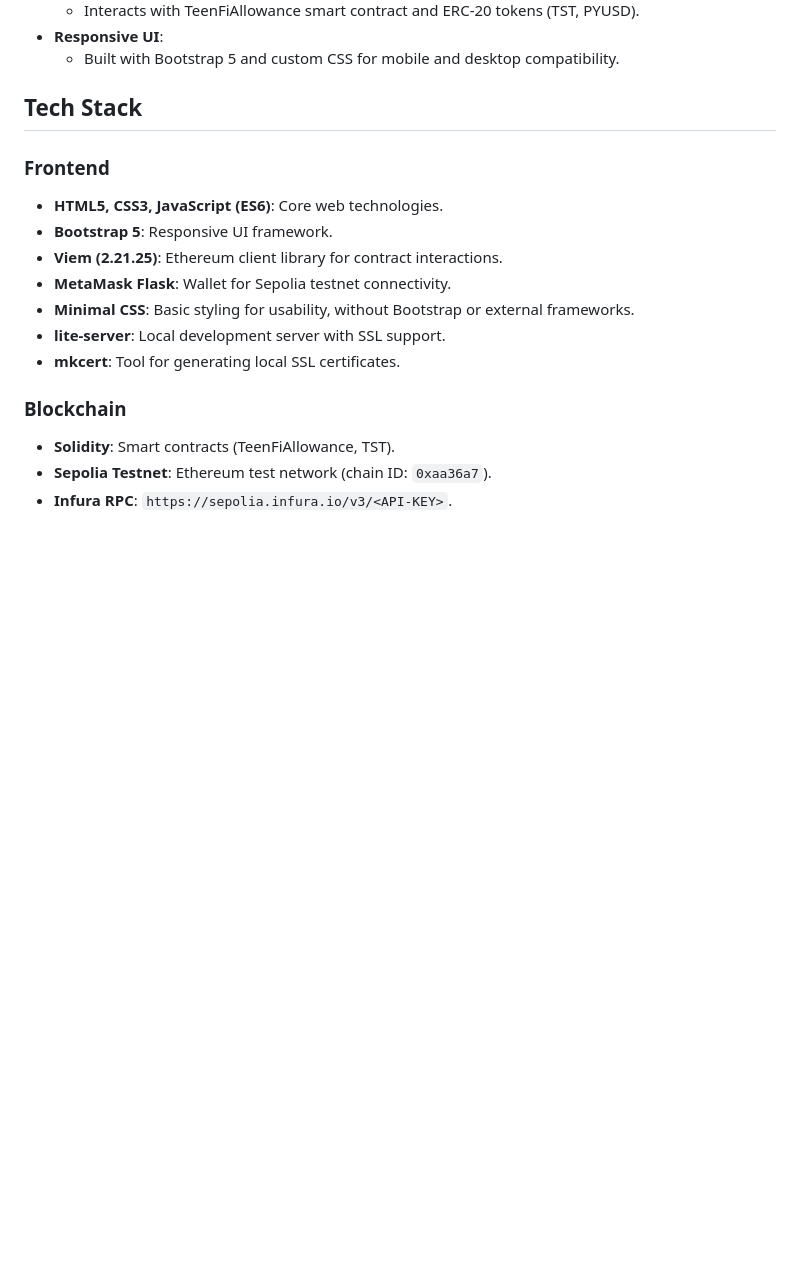
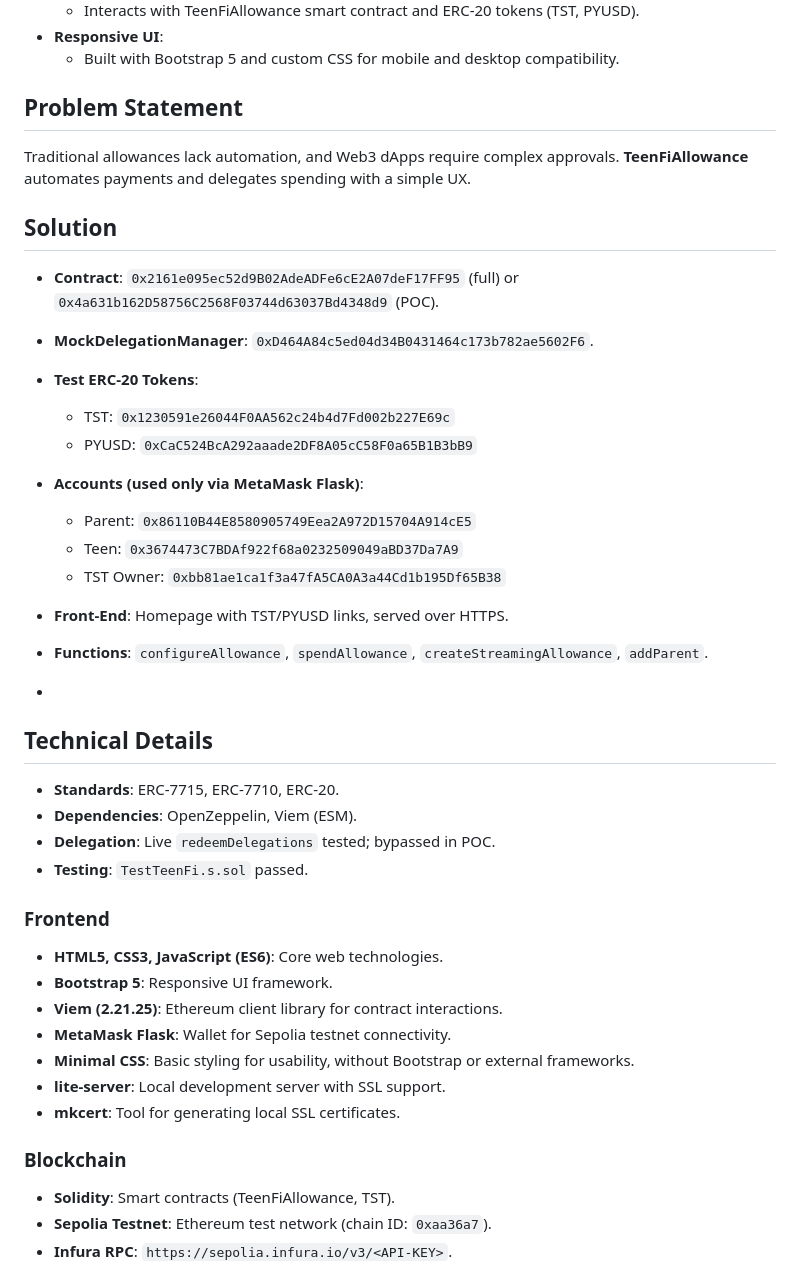
Before and after one commit to SkyTiger2024/TeenFiAllowance, a Markdown page: README.md, the part around the change printed below. Drawn GitHub-style; blank space fills up the shorter version.

```diff
--- a/README.md
+++ b/README.md
@@ -22,7 +32,30 @@ The live demo is non-working, as the Infura API key has been removed for securit
 - **Responsive UI**:
   - Built with Bootstrap 5 and custom CSS for mobile and desktop compatibility.
 
-## Tech Stack
+## Problem Statement
+Traditional allowances lack automation, and Web3 dApps require complex approvals.
+**TeenFiAllowance** automates payments and delegates spending with a simple UX.
+
+## Solution
+- **Contract**: `0x2161e095ec52d9B02AdeADFe6cE2A07deF17FF95` (full) or `0x4a631b162D58756C2568F03744d63037Bd4348d9` (POC).
+- **MockDelegationManager**: `0xD464A84c5ed04d34B0431464c173b782ae5602F6`.
+- **Test ERC-20 Tokens**:
+  - TST: `0x1230591e26044F0AA562c24b4d7Fd002b227E69c`
+  - PYUSD: `0xCaC524BcA292aaade2DF8A05cC58F0a65B1B3bB9`
+- **Accounts (used only via MetaMask Flask)**:
+  - Parent: `0x86110B44E8580905749Eea2A972D15704A914cE5`
+  - Teen: `0x3674473C7BDAf922f68a0232509049aBD37Da7A9`
+  - TST Owner: `0xbb81ae1ca1f3a47fA5CA0A3a44Cd1b195Df65B38`
+- **Front-End**: Homepage with TST/PYUSD links, served over HTTPS.
+- **Functions**: `configureAllowance`, `spendAllowance`, `createStreamingAllowance`, `addParent`.
+
+-
+## Technical Details
+- **Standards**: ERC-7715, ERC-7710, ERC-20.
+- **Dependencies**: OpenZeppelin, Viem (ESM).
+- **Delegation**: Live `redeemDelegations` tested; bypassed in POC.
+- **Testing**: `TestTeenFi.s.sol` passed.
+
 ### Frontend
 - **HTML5, CSS3, JavaScript (ES6)**: Core web technologies.
 - **Bootstrap 5**: Responsive UI framework.
```
Also changed, not shown: other parts of README.md (+34 -101 lines).
